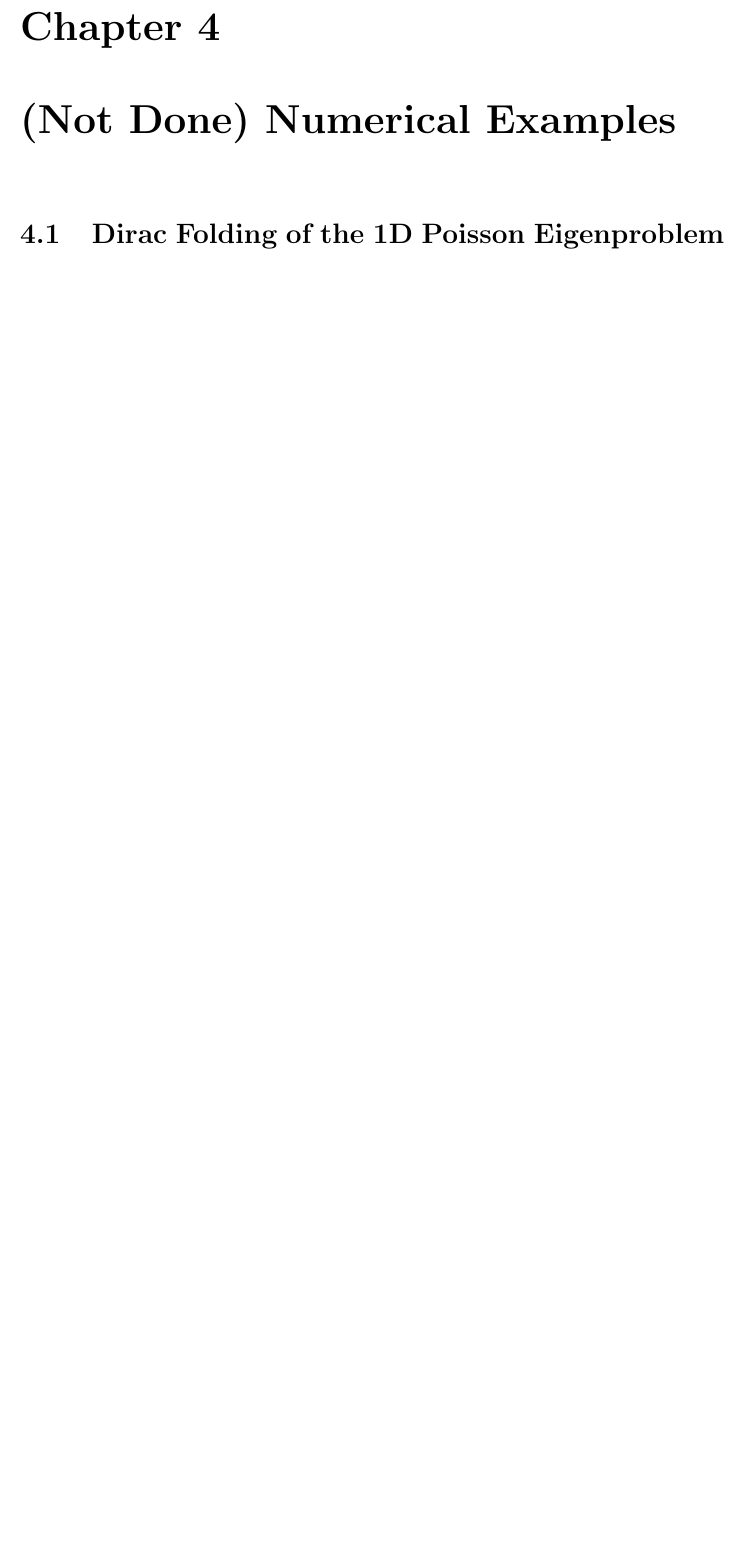
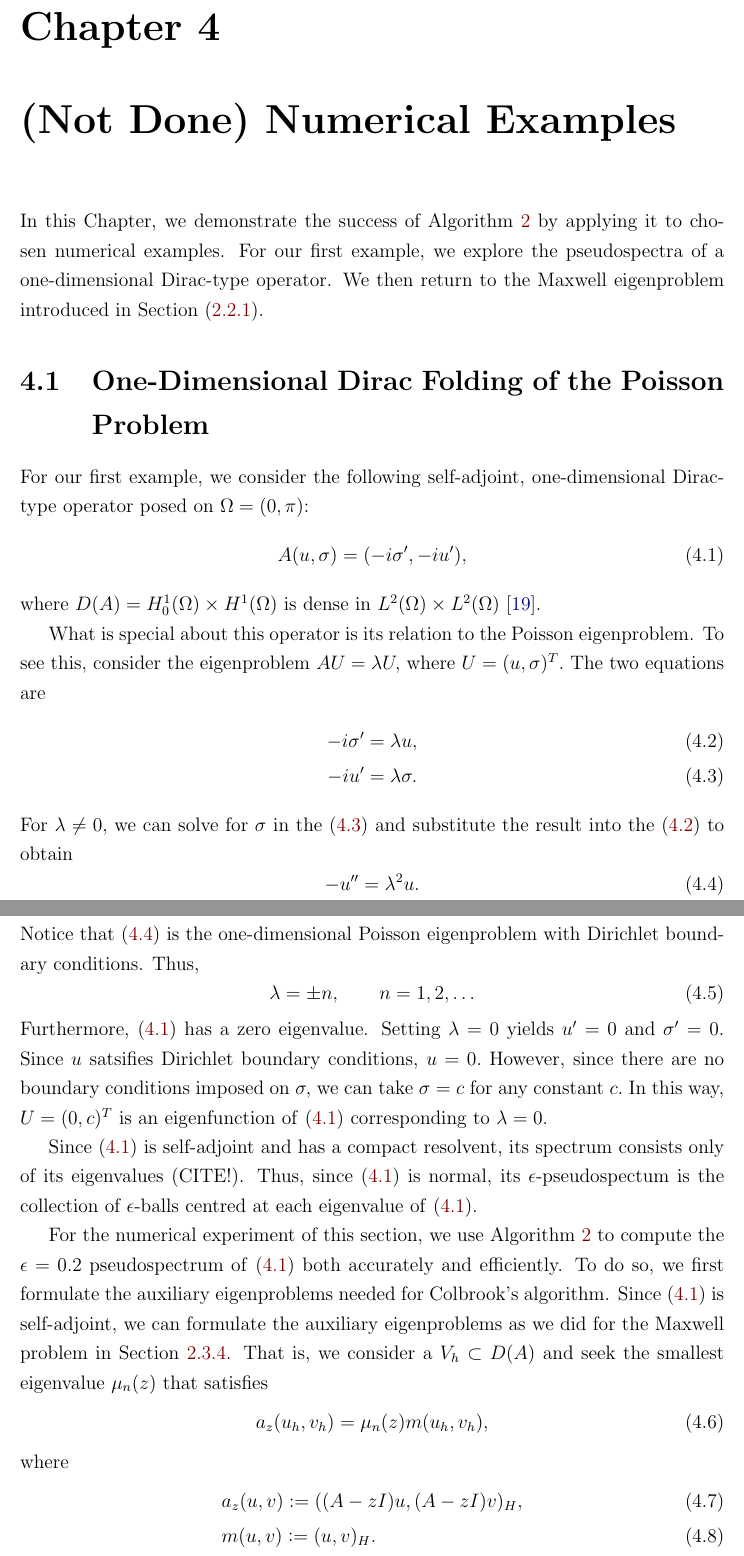
Before and after one commit to maggiemcc02/Efficient_Spectral_Computations_MMSCProject2026, a LaTeX thesis (ThesisDraft/main.tex, which reads ThesisDraft/body.tex): part of page 50 of 58 before the commit and two parts of pages 50 and 51 of 60 after it, the two joined at a grey line, cut so that both start at the same text, the shorter picture padded with empty space. Compiled offline with pdfLaTeX.

Commit message:
Updates from Overleaf

```diff
--- a/ThesisDraft/body.tex
+++ b/ThesisDraft/body.tex
@@ -1148,4 +1148,46 @@ This coupling of our outer and inner refinement techniques is summarized in Algo
 
 
 \chapter{(Not Done) Numerical Examples}
-\section{Dirac Folding of the 1D Poisson Eigenproblem}
+
+In this Chapter, we demonstrate the success of Algorithm \ref{outerloop} by applying it to chosen numerical examples. For our first example, we explore the pseudospectra of a one-dimensional Dirac-type operator. We then return to the Maxwell eigenproblem
+introduced in Section \eqref{Maxwell Sect}.
+
+
+\section{One-Dimensional Dirac Folding of the Poisson Problem}
+
+For our first example, we consider the following self-adjoint, one-dimensional
+Dirac-type operator posed on $\Omega=(0,\pi)$:
+\begin{equation} \label{dirac pois}
+    A(u, \sigma) = (-i\sigma', -i u'),
+\end{equation}
+where  $D(A) = H_0^1(\Omega) \times H^1(\Omega)$ is dense in $L^2(\Omega) \times L^2(\Omega)$ \cite{dirac}.
+
+What is special about this operator is its relation to the Poisson eigenproblem. To see this, consider the eigenproblem $AU = \lambda U,$ where $U = (u, \sigma)^T.$ The two equations are
+\begin{align}
+-i \sigma' &= \lambda u, \label{eq1}\\
+-i u' &= \lambda \sigma. \label{eq2}
+\end{align}
+For $\lambda \ne 0,$ we can solve for $\sigma$ in the \eqref{eq2} and substitute the result into the \eqref{eq1} to obtain
+\begin{equation} \label{pois}
+    -u'' = \lambda^2u.
+\end{equation}
+Notice that \eqref{pois} is the one-dimensional Poisson eigenproblem with Dirichlet boundary conditions. Thus,
+\begin{equation}
+    \lambda = \pm n, \qquad n = 1, 2, \dots
+\end{equation}
+Furthermore, \eqref{dirac pois} has a zero eigenvalue. Setting $\lambda = 0$ yields $u'=0$ and $\sigma'=0.$ Since $u$ satsifies Dirichlet boundary conditions, $u=0.$ However, since there are no boundary conditions imposed on $\sigma,$ we can take $\sigma = c$ for any constant $c.$ In this way, $U = (0, c)^T$ is an eigenfunction of \eqref{dirac pois} corresponding to $\lambda = 0.$
+
+Since \eqref{dirac pois} is self-adjoint and has a compact resolvent, its spectrum consists only of its eigenvalues (CITE!).
+Thus, since \eqref{dirac pois} is normal, its  $\epsilon$-pseudospectum is the collection of $\epsilon$-balls centred at each eigenvalue of \eqref{dirac pois}.
+
+
+For the numerical experiment of this section, we use Algorithm \ref{outerloop} to compute the $\epsilon = 0.2$ pseudospectrum of \eqref{dirac pois} both accurately and efficiently.
+To do so, we first formulate the auxiliary eigenproblems needed for Colbrook's algorithm. Since \eqref{dirac pois} is self-adjoint, we can formulate the auxiliary eigenproblems as we did for the Maxwell problem in Section \ref{Matt Max}. That is, we consider a $V_h \subset D(A)$ and seek the smallest eigenvalue $\mu_n(z)$ that satisfies
+\begin{equation} \label{dirac eig}
+    a_z(u_h, v_h) = \mu_n(z) m(u_h, v_h),
+\end{equation}
+where
+\begin{align}
+    &a_z(u, v) \defeq ((A-zI) u, (A-zI) v)_{H},\\
+    &m(u, v) \defeq (u, v)_{H}.
+\end{align}
```
Also changed, not shown: ThesisDraft/refs.bib (+10 -0 lines), ThesisDraft/body.tex (21 more changed lines).
